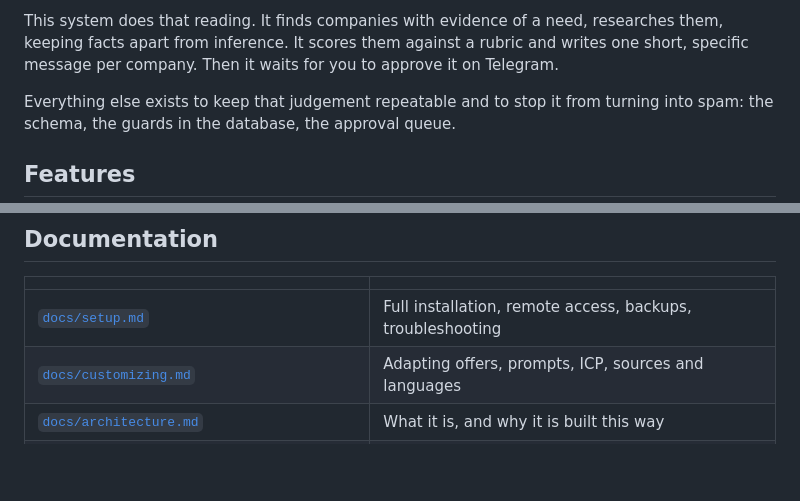
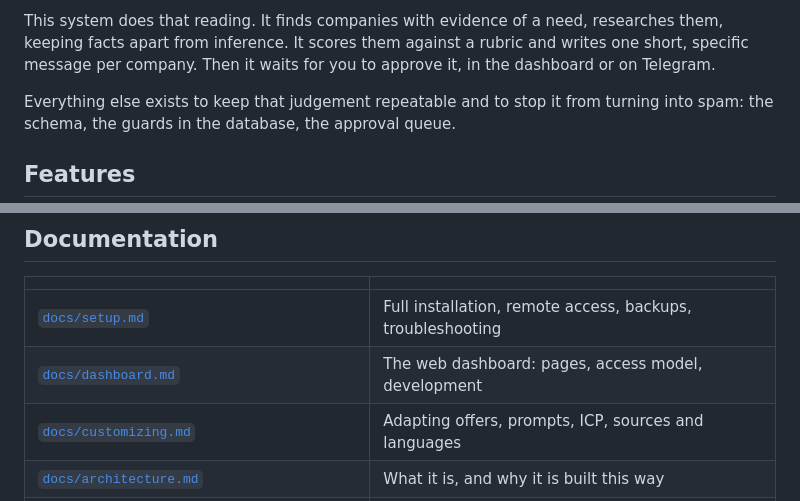
Before and after one commit to foldnine/ai-sales-machine, a Markdown page: README.md, 2 parts joined by grey strips. GitHub-like rendering; blank space fills up the shorter version.

```diff
--- a/README.md
+++ b/README.md
@@ -43,7 +50,7 @@ because it is hard.
 This system does that reading. It finds companies with evidence of a need,
 researches them, keeping facts apart from inference. It scores them against
 a rubric and writes one short, specific message per company. Then it waits
-for you to approve it on Telegram.
+for you to approve it, in the dashboard or on Telegram.
 
 Everything else exists to keep that judgement repeatable and to stop it from
 turning into spam: the schema, the guards in the database, the approval queue.
@@ -284,6 +314,7 @@ switch sending on. It is not legal advice.
 | | |
 |---|---|
 | [`docs/setup.md`](docs/setup.md) | Full installation, remote access, backups, troubleshooting |
+| [`docs/dashboard.md`](docs/dashboard.md) | The web dashboard: pages, access model, development |
 | [`docs/customizing.md`](docs/customizing.md) | Adapting offers, prompts, ICP, sources and languages |
 | [`docs/architecture.md`](docs/architecture.md) | What it is, and why it is built this way |
 | [`docs/workflows.md`](docs/workflows.md) | Every workflow: inputs, outputs, guards, failure handling |
```
Also changed, not shown: other parts of README.md (+48 -16 lines), docs/dashboard.md (added, +123 -0 lines), .github/assets/screenshots/approvals-dark.png (added), .github/assets/screenshots/approvals-light.png (added), .github/assets/screenshots/company-dark.png (added), .github/assets/screenshots/company-light.png (added), .github/assets/screenshots/overview-dark.png (added), .github/assets/screenshots/overview-light.png (added), 5 other files.
